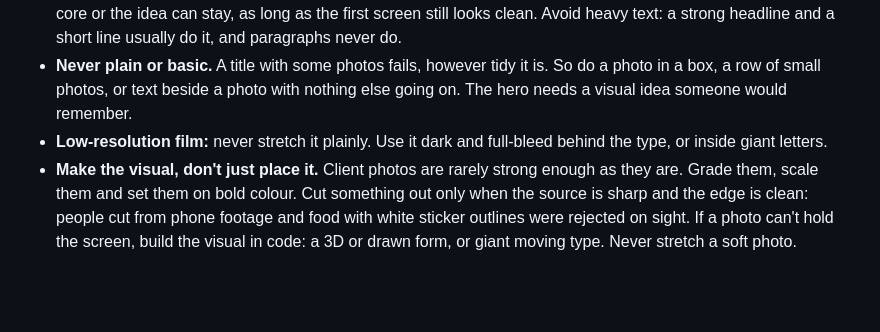
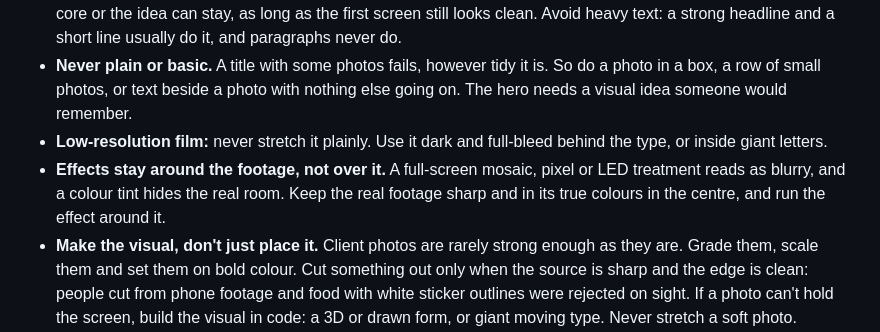
Before and after one commit to wenkeeeeeeee/website-build-kit, a Markdown page: prompts/office/taste.md, the part around the change. Rendered like a GitHub page; blank space fills up the shorter version.

Commit message:
Keep footage sharp and run effects around it
Co-Authored-By: Claude Opus 5.5 <noreply@anthropic.com>

```diff
--- a/prompts/office/taste.md
+++ b/prompts/office/taste.md
@@ -14,6 +14,8 @@ Builders keep getting this wrong, so it comes first. It applies to the home page
 - **Never plain or basic.** A title with some photos fails, however tidy it is. So do a photo in a box, a row of small
   photos, or text beside a photo with nothing else going on. The hero needs a visual idea someone would remember.
 - **Low-resolution film:** never stretch it plainly. Use it dark and full-bleed behind the type, or inside giant letters.
+- **Effects stay around the footage, not over it.** A full-screen mosaic, pixel or LED treatment reads as blurry, and a colour
+  tint hides the real room. Keep the real footage sharp and in its true colours in the centre, and run the effect around it.
 - **Make the visual, don't just place it.** Client photos are rarely strong enough as they are. Grade them, scale them
   and set them on bold colour. Cut something out only when the source is sharp and the edge is clean: people cut from
   phone footage and food with white sticker outlines were rejected on sight. If a photo can't hold the screen, build the visual in code: a
```
